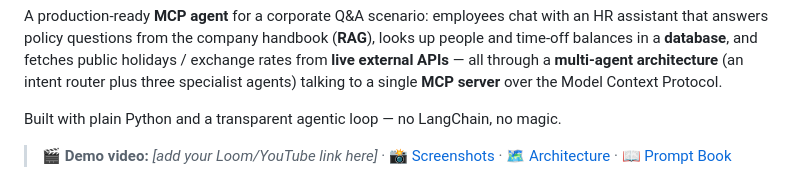
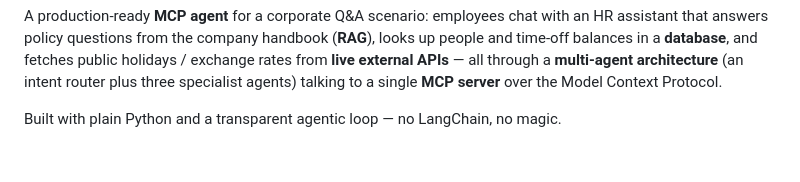
Before and after one commit to urahohlov228-alt/final_project_r-d, a Markdown page: README.md, the part around the change. Rendered like a GitHub page; blank space fills up the shorter version.

Commit message:
Update README to remove demo video section
Removed demo video link and related content from README.

```diff
--- a/README.md
+++ b/README.md
@@ -12,9 +12,6 @@ and time-off balances in a **database**, and fetches public holidays / exchange
 three specialist agents) talking to a single **MCP server** over the Model Context Protocol.
 
 Built with plain Python and a transparent agentic loop — no LangChain, no magic.
-
-> 🎬 **Demo video:** _[add your Loom/YouTube link here]_ · 📸 [Screenshots](docs/DEMO.md) ·
-> 🗺️ [Architecture](docs/ARCHITECTURE.md) · 📖 [Prompt Book](docs/PROMPTS.md)
 
 ![Chat UI](docs/img/ui-chat.png)
 
```
